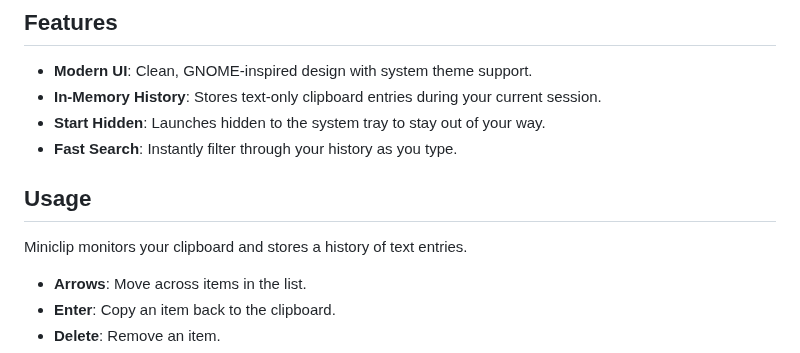
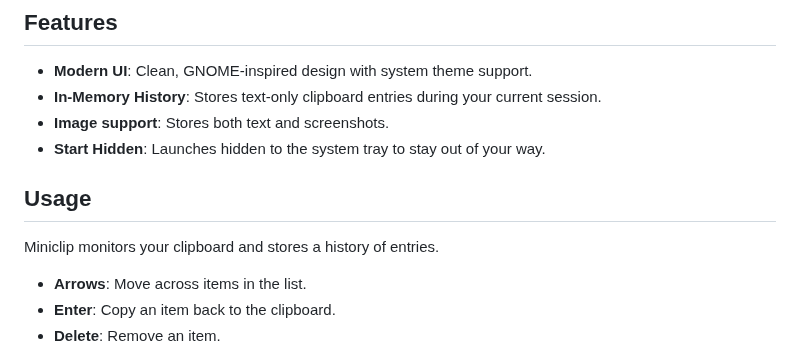
Before and after one commit to undefinederror/miniclip, a Markdown page: README.md, the part around the change. Rendered like a GitHub page.

Commit message:
feat(image): added image support

```diff
--- a/README.md
+++ b/README.md
@@ -7,12 +7,13 @@ A minimal, lightweight, modern clipboard manager for Linux (Wayland/X11), built
 ## Features
 - **Modern UI**: Clean, GNOME-inspired design with system theme support.
 - **In-Memory History**: Stores text-only clipboard entries during your current session.
+- **Image support**: Stores both text and screenshots.
 - **Start Hidden**: Launches hidden to the system tray to stay out of your way.
-- **Fast Search**: Instantly filter through your history as you type.
+
 
 ## Usage
 
-Miniclip monitors your clipboard and stores a history of text entries.
+Miniclip monitors your clipboard and stores a history of entries.
 - **Arrows**: Move across items in the list.
 - **Enter**: Copy an item back to the clipboard.
 - **Delete**: Remove an item.
```
Also changed, not shown: CHANGELOG.md (+6 -9 lines), screenshot.jpg (added), screenshot.png (deleted), 8 other files.
